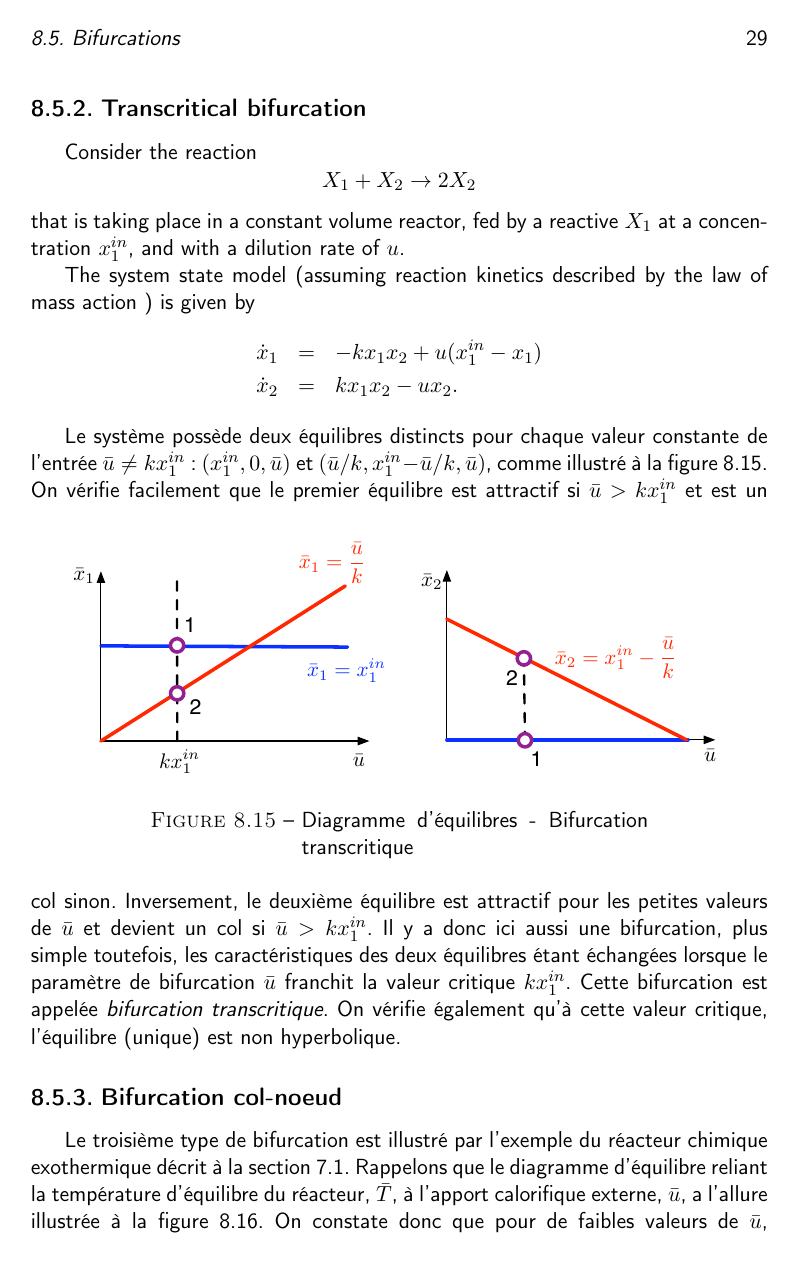
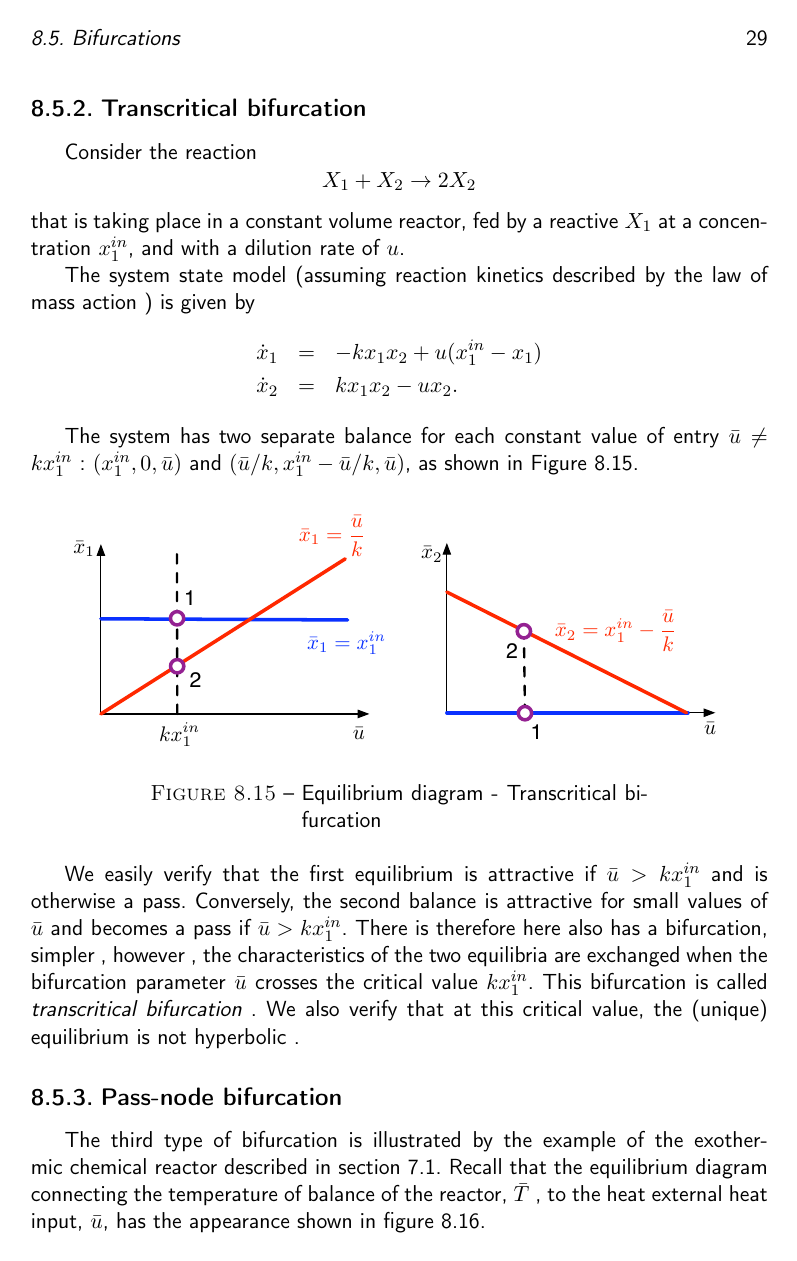
Before and after one commit to vanlierdeh/INMA2370, a LaTeX figure (Syllabus/Chapitre8/chap8.tex): page 29 of 34. Compiled offline with pdfLaTeX.

Commit message:
Update chap8.tex

```diff
--- a/Syllabus/Chapitre8/chap8.tex
+++ b/Syllabus/Chapitre8/chap8.tex
@@ -1176,30 +1176,33 @@ described by the law of mass action ) is given by
 \dot x_2&=& kx_1x_2-ux_2.
 \eeqnn
 
-Le syst{è}me poss{è}de deux {é}quilibres distincts pour chaque valeur constante de
-l'entr{é}e $\bar u \neq kx_1^{in}$~: $(x_1^{in},0,\bar u)$ et $(\bar u/k,x_1^{in}-\bar
-u/k,\bar u)$, comme illustr{é} {à} la figure~\ref{fig:diageqtc}.
+The system has two separate balance for each constant value of
+entry $\bar u \neq kx_1^{in}$~: $(x_1^{in},0,\bar u)$ and $(\bar u/k,x_1^{in}-\bar
+u/k,\bar u)$, as shown in Figure~\ref{fig:diageqtc}.
+
 \begin{figure}[htbp]
    \centering
    \includegraphics[height=4.6cm]{diageqtc}
-   \caption{Diagramme d'{é}quilibres - Bifurcation transcritique}
+   \caption{Equilibrium diagram - Transcritical bifurcation}
    \label{fig:diageqtc}
 \end{figure}
-On v{é}rifie facilement que le premier {é}quilibre est attractif si $\bar u > kx_1^{in}$ et
-est un col sinon. Inversement, le deuxi{è}me {é}quilibre est attractif pour les petites
-valeurs de $\bar u$ et devient un col si  $\bar u > kx_1^{in}$. Il y a donc ici aussi une
-bifurcation, plus simple toutefois, les caract{é}ristiques des deux {é}quilibres {é}tant
-{é}chang{é}es lorsque le param{è}tre de bifurcation $\bar u$ franchit la valeur critique
-$kx_1^{in}$. Cette bifurcation est appel{é}e {\em bifurcation transcritique}. On
-v{é}rifie {é}galement qu'{à} cette valeur critique, l'{é}quilibre (unique) est non
-hyperbolique.
 
-\subsection{Bifurcation col-noeud}
+We easily verify that the first equilibrium is attractive if $\bar u > kx_1^{in}$ and
+is otherwise a pass. Conversely, the second balance is attractive for small values of $\bar u$
+and becomes a pass if $\bar u > kx_1^{in}$. There is therefore here also has a
+bifurcation, simpler , however , the characteristics of the two equilibria are
+exchanged when the bifurcation parameter $\bar u$ crosses the critical value $kx_1^{in}$.
+This bifurcation is called { \em transcritical bifurcation }. We
+also verify that at this critical value, the (unique) equilibrium is not
+hyperbolic .
 
-Le troisi{è}me type de bifurcation est illustr{é} par l'exemple du r{é}acteur chimique
-exothermique d{é}crit {à} la section~7.1. Rappelons que le diagramme d'{é}quilibre
-reliant la temp{é}rature d'{é}quilibre du r{é}acteur, $\bar T$, {à} l'apport calorifique
-externe, $\bar u$, a l'allure illustr{é}e {à} la figure~\ref{fig:diageqcn}.
+\subsection{Pass-node bifurcation}
+
+The third type of bifurcation is illustrated by the example of the exothermic chemical reactor
+described in section~7.1. Recall that the equilibrium diagram
+connecting the temperature of balance of the reactor, $\bar T$ , to the heat external heat input,
+$\bar u$, has the appearance shown in figure~\ref{fig:diageqcn}.
+
 \begin{figure}[htbp]
    \centering
    \includegraphics[height=5cm]{diageqcn}
```
Also changed, not shown: Syllabus/Chapitre8/chap8.tex (2 more changed lines).
